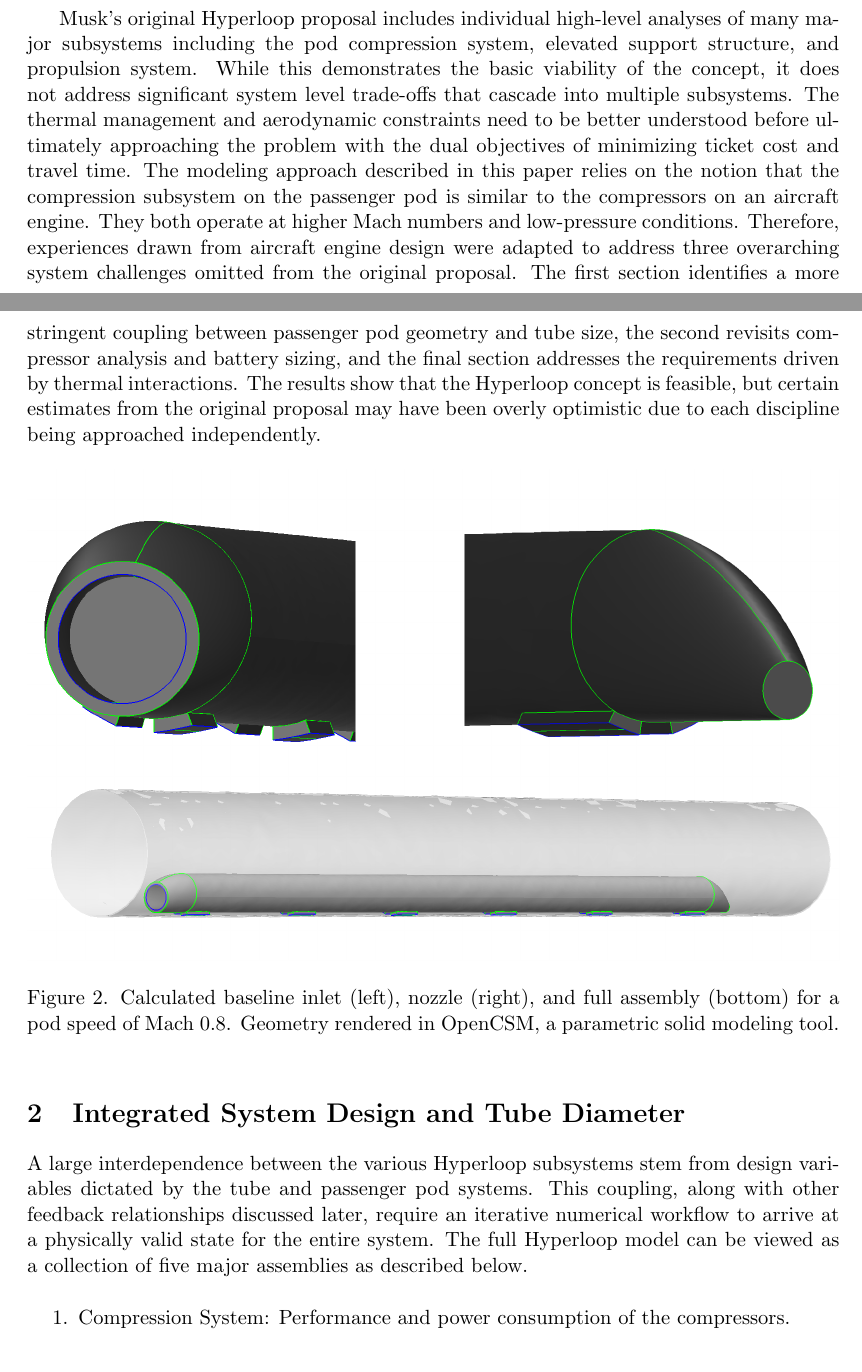
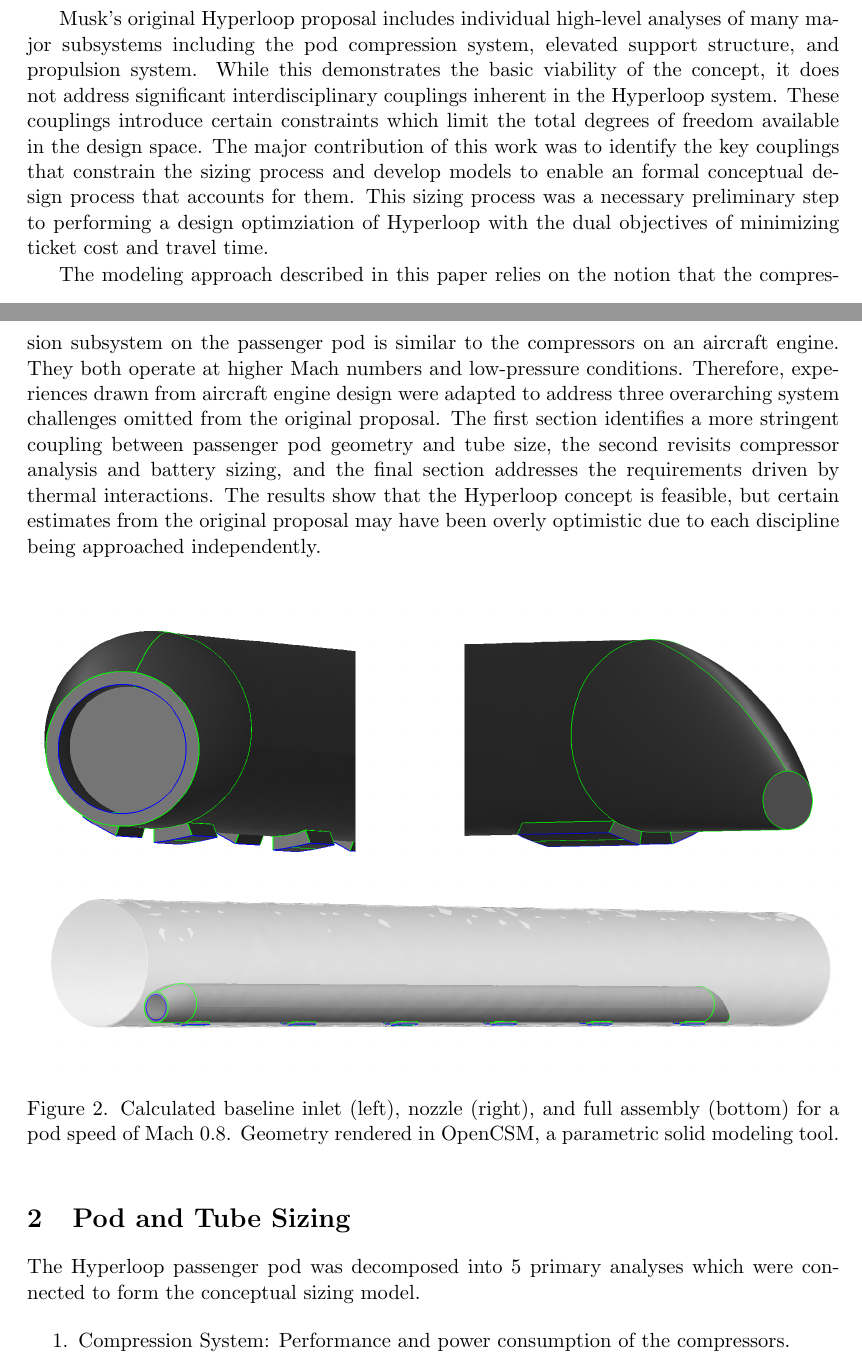
Before and after one commit to JustinSGray/Hyperloop, a LaTeX document (NASA-TM/hyperloop.tex): two parts of pages 5 and 7 of 20, joined at a grey line, cut so that both start at the same text. Compiled offline with pdfLaTeX.

Commit message:
reworking introduction a bit to state our goals more clearly

```diff
--- a/NASA-TM/hyperloop.tex
+++ b/NASA-TM/hyperloop.tex
@@ -25,8 +25,11 @@ The compression system also helps the pod approach sonic speeds, by reducing the
 
 Musk’s original Hyperloop proposal includes individual high-level analyses of many major subsystems including the pod compression system,
 elevated support structure, and propulsion system. While this demonstrates the basic viability of the concept, it does not address
-significant system level trade-offs that cascade into multiple subsystems. The thermal management and aerodynamic constraints need
-to be better understood before ultimately approaching the problem with the dual objectives of minimizing ticket cost and travel time.
+significant interdisciplinary couplings inherent in the Hyperloop system. These couplings introduce certain constraints which limit the total
+degrees of freedom available in the design space. The major contribution of this work was to identify the key couplings that constrain the sizing
+process and develop models to enable an formal conceptual design process that accounts for them. This sizing process was a necessary preliminary
+step to performing a design optimziation of Hyperloop with the dual objectives of minimizing ticket cost and travel time.
+
 The modeling approach described in this paper relies on the notion that the compression subsystem on the passenger pod is similar to the
 compressors on an aircraft engine. They both operate at higher Mach numbers and low-pressure conditions. Therefore, experiences drawn
 from aircraft engine design were adapted to address three overarching system challenges omitted from the original proposal.
@@ -42,13 +45,15 @@ being approached independently.
 \label{f:hyperloopCAD}
 \end{figure}
 
-\section{Integrated System Design and Tube Diameter}
+\section{Pod and Tube Sizing}
 
-A large interdependence between the various Hyperloop subsystems stem
-from design variables dictated by the tube and passenger pod systems.
-This coupling, along with other feedback relationships discussed later, require an
-iterative numerical workflow to arrive at a physically valid state for the entire system.
-The full Hyperloop model can be viewed as a collection of five major assemblies as described below.
+
+% A large interdependence between the various Hyperloop subsystems stem
+% from design variables dictated by the tube and passenger pod systems.
+% This coupling, along with other feedback relationships discussed later, require an
+% iterative approach to arrive at a physically valid state for the entire system.
+The Hyperloop passenger pod was decomposed into 5 primary analyses which were connected to
+form the conceptual sizing model.
 
 \begin{enumerate}
   \item Compression System: Performance and power consumption of the compressors.
```
Also changed, not shown: NASA-TM/hyperloop.tex (14 more changed lines), 2 other files.
